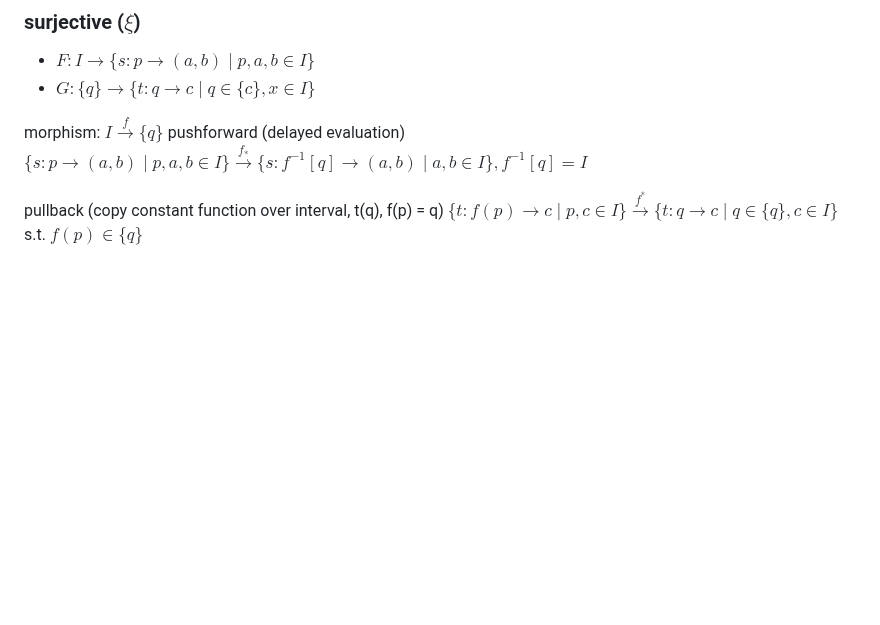
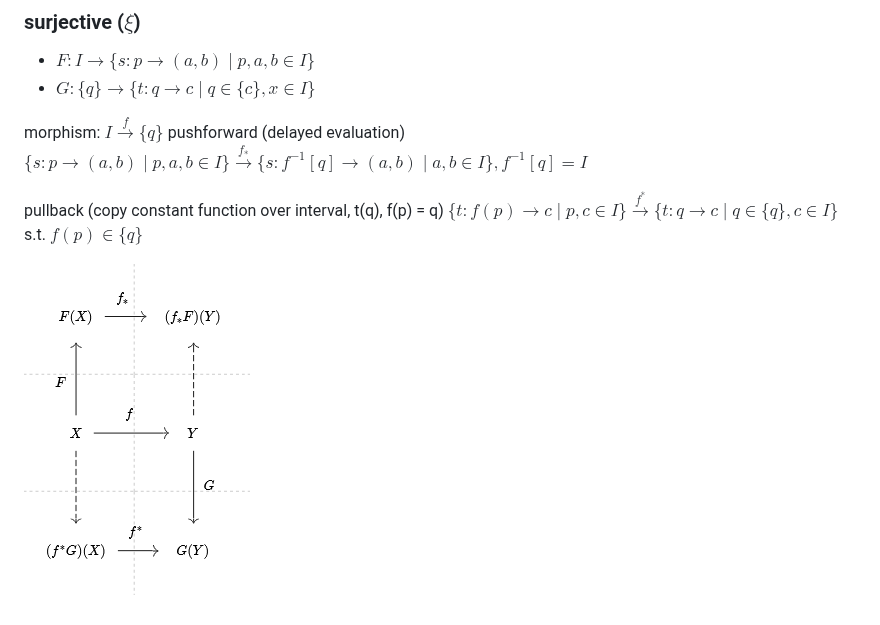
Before and after one commit to story645/notes, a Markdown page: math/pullback_and_pushforward.md, the part around the change. Rendered like a GitHub page; pictures changed too: math/figures/pushpull.png (added); blank space fills up the shorter version.

Commit message:
pushpull fig

```diff
--- a/math/pullback_and_pushforward.md
+++ b/math/pullback_and_pushforward.md
@@ -54,3 +54,5 @@ $\{s: p \rightarrow (a, b) \mid p, a, b \in I\}  \xrightarrow{f_*}  \{s: f^{-1}[
 
 pullback (copy constant function over interval, t(q), f(p) = q)
 $\{t: f(p) \rightarrow c \mid p, c\in I\} \xrightarrow{f^*}\{t: q \rightarrow c \mid q \in \{q\}, c\in I\}$ s.t. $f(p) \in \{q\}$
+
+![](figures/pushpull.png)
```
